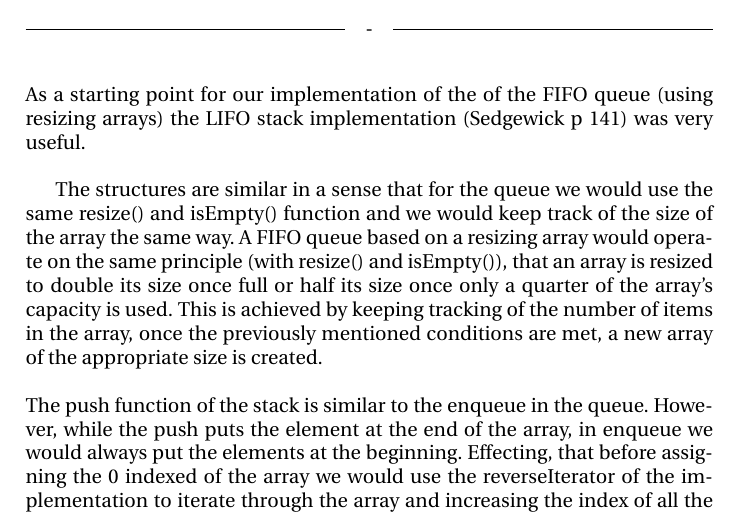
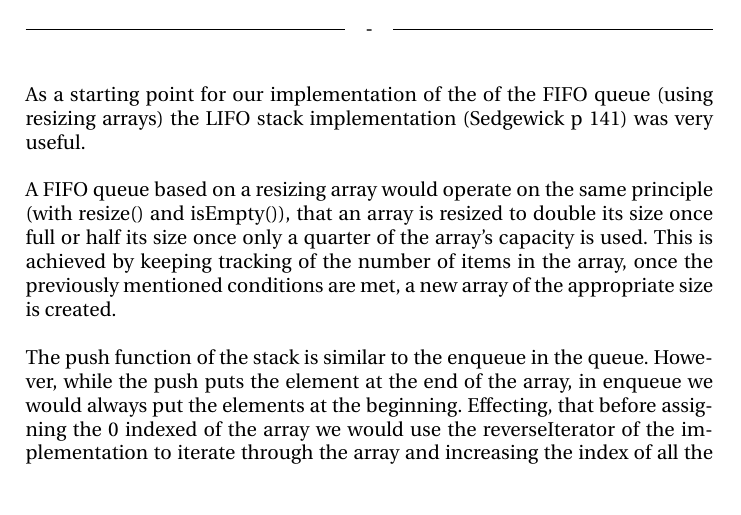
Before and after one commit to edibegovic/ADS, a LaTeX document (Catenable Queues/CatenableQueues.tex): part of page 3 of 3, cut so that both start at the same text. Compiled offline with pdfLaTeX.

Commit message:
Removel of old array explanation

```diff
--- a/Catenable Queues/CatenableQueues.tex
+++ b/Catenable Queues/CatenableQueues.tex
@@ -101,7 +101,6 @@ We are lucky enough that the implementation of the FIFO queue based on linked li
 As a starting point for our implementation of the  of the FIFO queue (using resizing arrays) the LIFO stack implementation (Sedgewick p 141) was very useful.
 \ \\
 
-The structures are similar in a sense that for the queue we would use the same resize() and isEmpty() function and we would keep track of the size of the array the same way.
 \noindent
 A FIFO queue based on a resizing array would operate on the same principle (with resize() and isEmpty()), that an array is resized
 to double its size once full or half its size once only a quarter of the array's capacity is used. This is achieved by keeping tracking of
```
